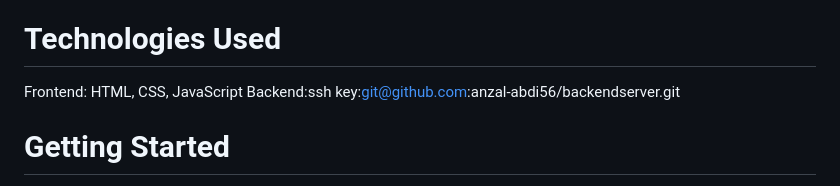
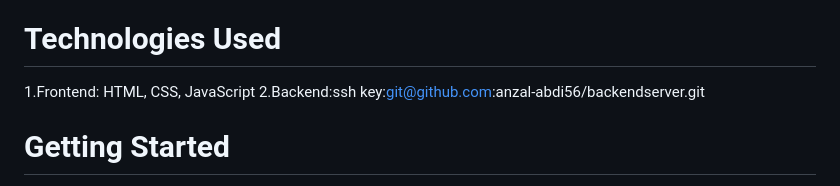
Before and after one commit to anzal-abdi56/food_project, a Markdown page: README.md, the part around the change. GitHub-like rendering.

```diff
--- a/README.md
+++ b/README.md
@@ -14,8 +14,8 @@ The Food Project - Charities for a Cause is a web application that aims to conne
 This makes it easier for users to find organizations aligned with their interests.
 
 # Technologies Used
-Frontend: HTML, CSS, JavaScript
-Backend:ssh key:git@github.com:anzal-abdi56/backendserver.git
+1.Frontend: HTML, CSS, JavaScript
+2.Backend:ssh key:git@github.com:anzal-abdi56/backendserver.git
 # Getting Started
 To run the Food Project - Charities for a Cause on your local machine, follow these steps:
 
```
